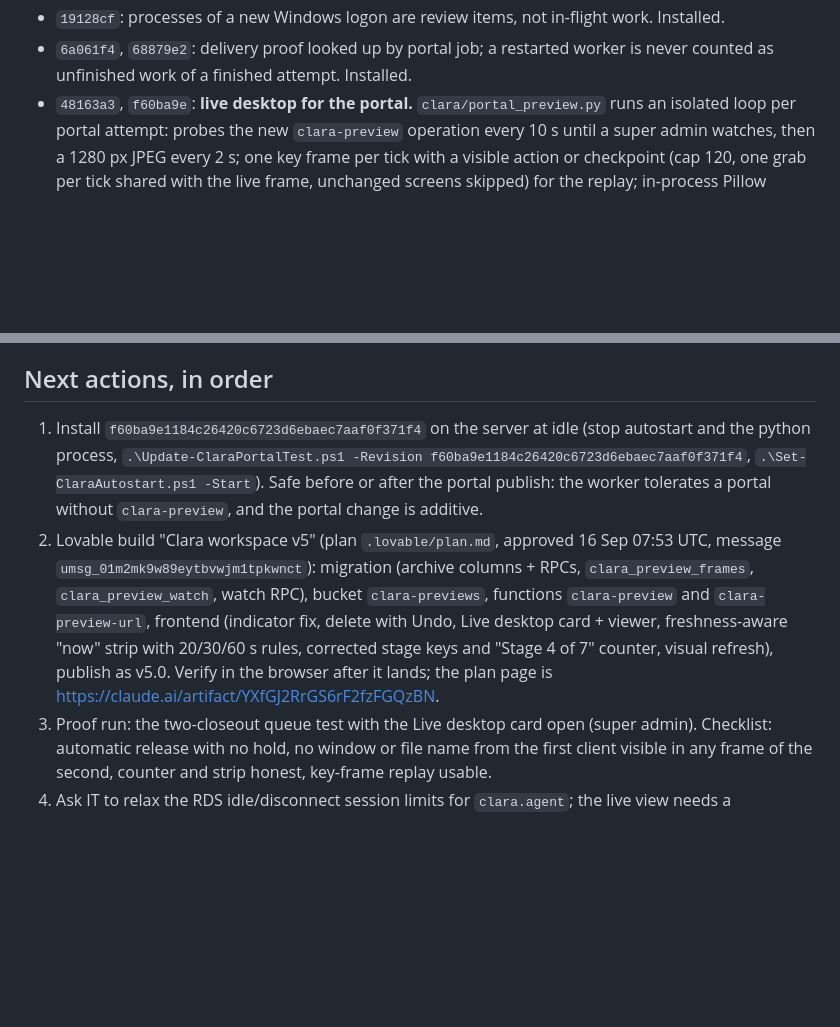
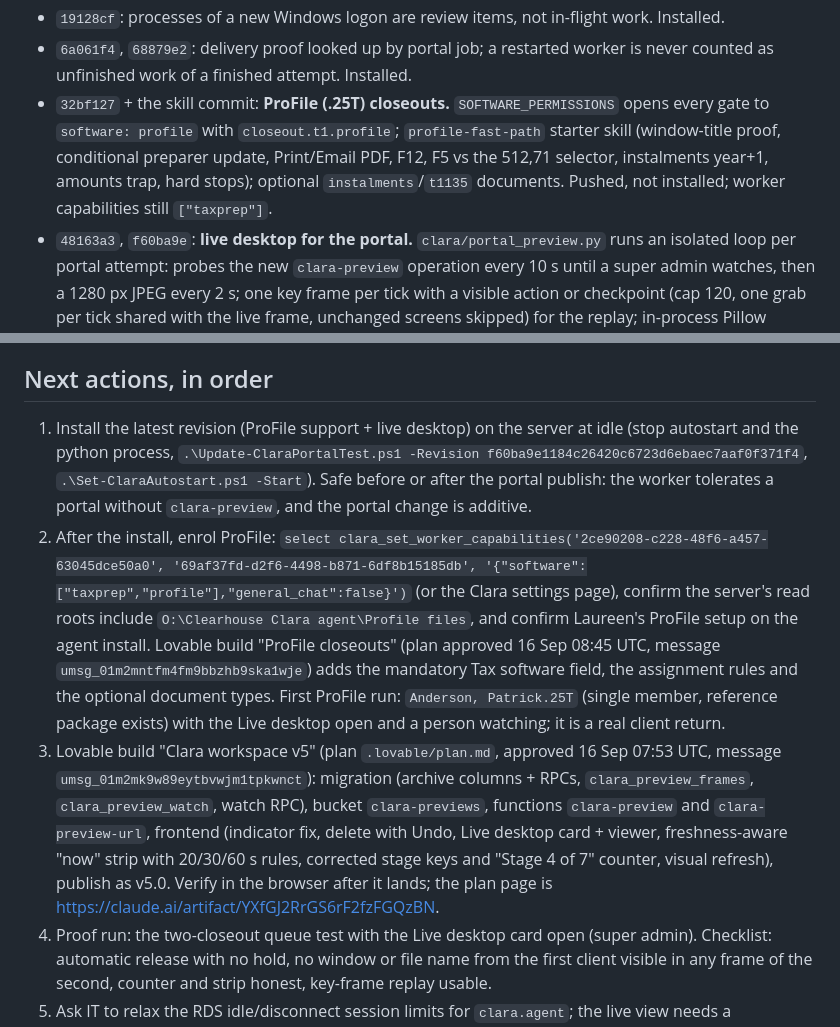
Before and after one commit to nikitanikist/claraAgnet, a Markdown page: CONTEXT.md, 2 parts joined by grey strips. Rendered like a GitHub page; blank space fills up the shorter version.

```diff
--- a/CONTEXT.md
+++ b/CONTEXT.md
@@ -40,6 +40,7 @@ Clara commits pushed on 15/16 September, in order:
 - `2bbcc65`, `44382f1`: Remote Desktop keep-alive (a zero-net mouse move every 4 minutes while idle, held or waiting; never during a task) after the RDS idle limit disconnected the session at 02:48 UTC. Installed.
 - `19128cf`: processes of a new Windows logon are review items, not in-flight work. Installed.
 - `6a061f4`, `68879e2`: delivery proof looked up by portal job; a restarted worker is never counted as unfinished work of a finished attempt. Installed.
+- `32bf127` + the skill commit: **ProFile (.25T) closeouts.** `SOFTWARE_PERMISSIONS` opens every gate to `software: profile` with `closeout.t1.profile`; `profile-fast-path` starter skill (window-title proof, conditional preparer update, Print/Email PDF, F12, F5 vs the 512,71 selector, instalments year+1, amounts trap, hard stops); optional `instalments`/`t1135` documents. Pushed, not installed; worker capabilities still `["taxprep"]`.
 - `48163a3`, `f60ba9e`: **live desktop for the portal.** `clara/portal_preview.py` runs an isolated loop per portal attempt: probes the new `clara-preview` operation every 10 s until a super admin watches, then a 1280 px JPEG every 2 s; one key frame per tick with a visible action or checkpoint (cap 120, one grab per tick shared with the live frame, unchanged screens skipped) for the replay; in-process Pillow capture (Windows only), black/failed grabs back off 10/20/30 s; failures never stop the task. Tool events carry `meta {kind, tool, surface, app}` (allowlisted labels, word-bounded). Heartbeat unchanged; the portal mirrors the operation in Lovable build "Clara workspace v5". Pushed, not installed.
 - `ece0f31`, `8019e47`: **a leftover is only what Clara started.** Programs open before the task are baseline notes, never blockers; the probe records each process's parent identity (pid + creation time) and `task_started_processes` attributes new processes to the task unless their parent chain reaches a pre-existing program that is neither the worker's launch chain nor an Explorer process; the operator release check uses the task's saved baseline; Clara may close a program that blocks her work and must close every window she opened. Reviewed by a 29-agent adversarial workflow; confirmed findings fixed. Installed.
 - `d35ac99`: **record delivery again in the attempt that hands off.** The portal's `validateLinkOnlyT1` accepts only OneDrive readbacks observed at or after the current attempt's `started_at` (and at most 12 h old); attempt 5 handed off attempt 3's record and was refused as `onedrive_evidence_stale`. The handoff gate now uses only the current attempt's own `portal_delivery` proof (plus a 12 h age guard), and the task prompt, tool description, `prepare_resume` and the starter skill tell Clara to re-read the folder, files and packets and call `record_portal_delivery` again on a continued attempt. Installed.
@@ -120,8 +121,9 @@ On the original Mac, detailed private notes are at `~/Downloads/Clearhouse-Lovab
 
 ## Next actions, in order
 
-1. Install `f60ba9e1184c26420c6723d6ebaec7aaf0f371f4` on the server at idle (stop autostart and the python process, `.\Update-ClaraPortalTest.ps1 -Revision f60ba9e1184c26420c6723d6ebaec7aaf0f371f4`, `.\Set-ClaraAutostart.ps1 -Start`). Safe before or after the portal publish: the worker tolerates a portal without `clara-preview`, and the portal change is additive.
-2. Lovable build "Clara workspace v5" (plan `.lovable/plan.md`, approved 16 Sep 07:53 UTC, message `umsg_01m2mk9w89eytbvwjm1tpkwnct`): migration (archive columns + RPCs, `clara_preview_frames`, `clara_preview_watch`, watch RPC), bucket `clara-previews`, functions `clara-preview` and `clara-preview-url`, frontend (indicator fix, delete with Undo, Live desktop card + viewer, freshness-aware "now" strip with 20/30/60 s rules, corrected stage keys and "Stage 4 of 7" counter, visual refresh), publish as v5.0. Verify in the browser after it lands; the plan page is https://claude.ai/artifact/YXfGJ2RrGS6rF2fzFGQzBN.
+1. Install the latest revision (ProFile support + live desktop) on the server at idle (stop autostart and the python process, `.\Update-ClaraPortalTest.ps1 -Revision f60ba9e1184c26420c6723d6ebaec7aaf0f371f4`, `.\Set-ClaraAutostart.ps1 -Start`). Safe before or after the portal publish: the worker tolerates a portal without `clara-preview`, and the portal change is additive.
+2. After the install, enrol ProFile: `select clara_set_worker_capabilities('2ce90208-c228-48f6-a457-63045dce50a0', '69af37fd-d2f6-4498-b871-6df8b15185db', '{"software":["taxprep","profile"],"general_chat":false}')` (or the Clara settings page), confirm the server's read roots include `O:\Clearhouse Clara agent\Profile files`, and confirm Laureen's ProFile setup on the agent install. Lovable build "ProFile closeouts" (plan approved 16 Sep 08:45 UTC, message `umsg_01m2mntfm4fm9bbzhb9ska1wje`) adds the mandatory Tax software field, the assignment rules and the optional document types. First ProFile run: `Anderson, Patrick.25T` (single member, reference package exists) with the Live desktop open and a person watching; it is a real client return.
+3. Lovable build "Clara workspace v5" (plan `.lovable/plan.md`, approved 16 Sep 07:53 UTC, message `umsg_01m2mk9w89eytbvwjm1tpkwnct`): migration (archive columns + RPCs, `clara_preview_frames`, `clara_preview_watch`, watch RPC), bucket `clara-previews`, functions `clara-preview` and `clara-preview-url`, frontend (indicator fix, delete with Undo, Live desktop card + viewer, freshness-aware "now" strip with 20/30/60 s rules, corrected stage keys and "Stage 4 of 7" counter, visual refresh), publish as v5.0. Verify in the browser after it lands; the plan page is https://claude.ai/artifact/YXfGJ2RrGS6rF2fzFGQzBN.
 3. Proof run: the two-closeout queue test with the Live desktop card open (super admin). Checklist: automatic release with no hold, no window or file name from the first client visible in any frame of the second, counter and strip honest, key-frame replay usable.
 4. Ask IT to relax the RDS idle/disconnect session limits for `clara.agent`; the live view needs a connected, unlocked session like all of Clara's desktop work.
 5. Decide on a model fallback for the server's Claude login (the 5-hour session window killed attempt 2); `fallback_model` is `None`.
```
Also changed, not shown: docs/PORTAL-V1-DEVELOPMENT.md (+19 -0 lines), 1 other file.
